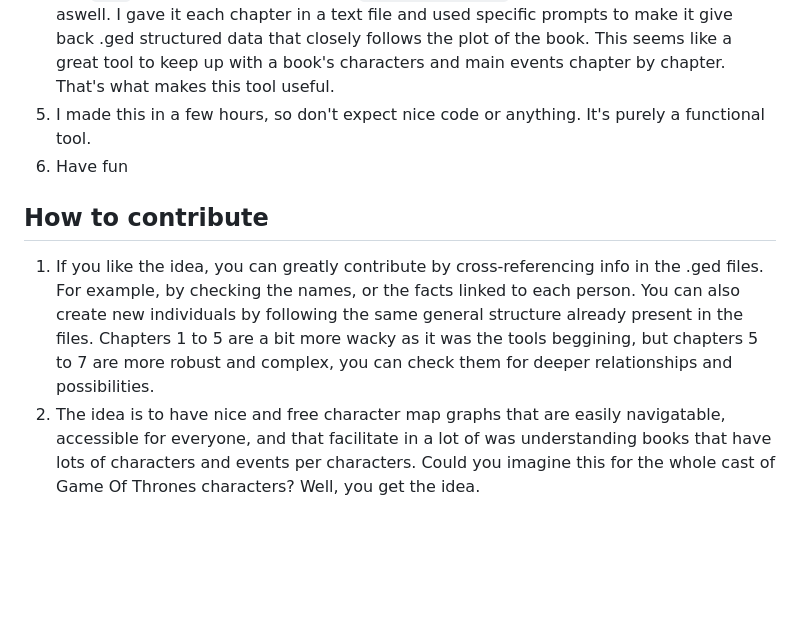
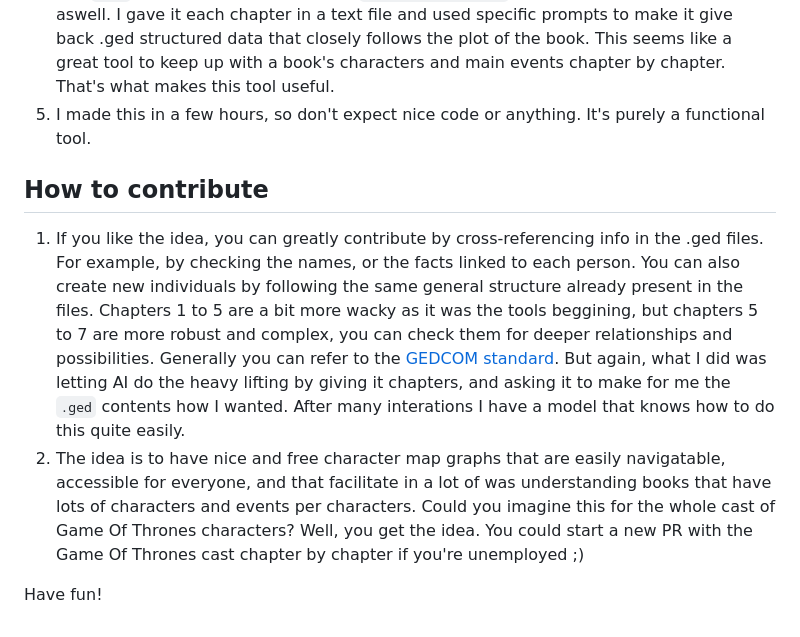
Before and after one commit to Juansero29/gedcom_character_map_graphs, a Markdown page: README.md, the part around the change. GitHub-like rendering; blank space fills up the shorter version.

```diff
--- a/README.md
+++ b/README.md
@@ -28,9 +28,10 @@ The `index.html` file proposes a website in which one selects a `*.ged` file, an
 1. You can try the tool by using the `.ged`s under "Three Body Problem", they go along chapter to chapter
 1. The `.ged` files chapter by chapter for `Three Body Problem` have been generated by AI aswell. I gave it each chapter in a text file and used specific prompts to make it give back .ged structured data that closely follows the plot of the book. This seems like a great tool to keep up with a book's characters and main events chapter by chapter. That's what makes this tool useful.
 1. I made this in a few hours, so don't expect nice code or anything. It's purely a functional tool.
-1. Have fun
 
 ## How to contribute
 
-1. If you like the idea, you can greatly contribute by cross-referencing info in the .ged files. For example, by checking the names, or the facts linked to each person. You can also create new individuals by following the same general structure already present in the files. Chapters 1 to 5 are a bit more wacky as it was the tools beggining, but chapters 5 to 7 are more robust and complex, you can check them for deeper relationships and possibilities.
-1. The idea is to have nice and free character map graphs that are easily navigatable, accessible for everyone, and that facilitate in a lot of was understanding books that have lots of characters and events per characters. Could you imagine this for the whole cast of Game Of Thrones characters? Well, you get the idea.
+1. If you like the idea, you can greatly contribute by cross-referencing info in the .ged files. For example, by checking the names, or the facts linked to each person. You can also create new individuals by following the same general structure already present in the files. Chapters 1 to 5 are a bit more wacky as it was the tools beggining, but chapters 5 to 7 are more robust and complex, you can check them for deeper relationships and possibilities. Generally you can refer to the [GEDCOM standard](https://www.gedcom.org/gedcom.html). But again, what I did was letting AI do the heavy lifting by giving it chapters, and asking it to make for me the `.ged` contents how I wanted. After many interations I have a model that knows how to do this quite easily.
+1. The idea is to have nice and free character map graphs that are easily navigatable, accessible for everyone, and that facilitate in a lot of was understanding books that have lots of characters and events per characters. Could you imagine this for the whole cast of Game Of Thrones characters? Well, you get the idea. You could start a new PR with the Game Of Thrones cast chapter by chapter if you're unemployed ;)
+
+Have fun!
```
